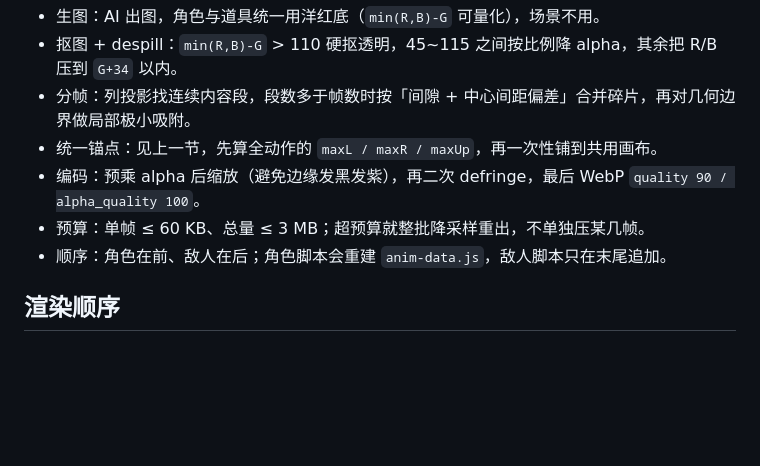
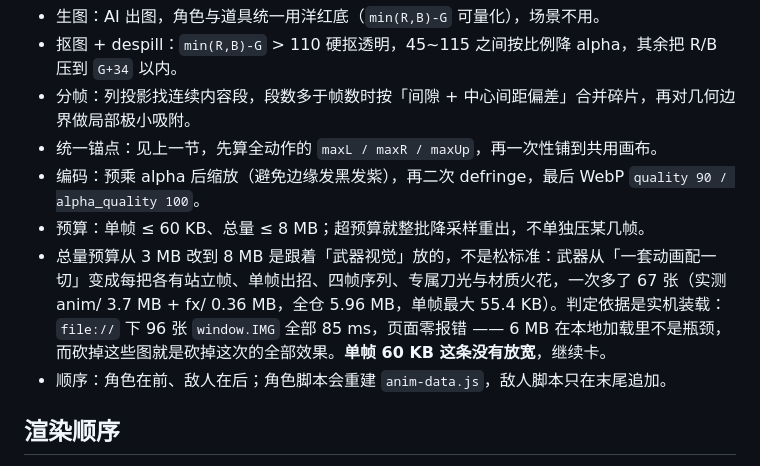
Before and after one commit to cslkkl/double-blade-zongmu, a Markdown page: docs/ARCHITECTURE.md, the part around the change. Rendered like a GitHub page; blank space fills up the shorter version.

```diff
--- a/docs/ARCHITECTURE.md
+++ b/docs/ARCHITECTURE.md
@@ -82,7 +82,8 @@
 - 分帧：列投影找连续内容段，段数多于帧数时按「间隙 + 中心间距偏差」合并碎片，再对几何边界做局部极小吸附。
 - 统一锚点：见上一节，先算全动作的 `maxL / maxR / maxUp`，再一次性铺到共用画布。
 - 编码：预乘 alpha 后缩放（避免边缘发黑发紫），再二次 defringe，最后 WebP `quality 90 / alpha_quality 100`。
-- 预算：单帧 ≤ 60 KB、总量 ≤ 3 MB；超预算就整批降采样重出，不单独压某几帧。
+- 预算：单帧 ≤ 60 KB、总量 ≤ 8 MB；超预算就整批降采样重出，不单独压某几帧。
+- 总量预算从 3 MB 改到 8 MB 是跟着「武器视觉」放的，不是松标准：武器从「一套动画配一切」变成每把各有站立帧、单帧出招、四帧序列、专属刀光与材质火花，一次多了 67 张（实测 anim/ 3.7 MB + fx/ 0.36 MB，全仓 5.96 MB，单帧最大 55.4 KB）。判定依据是实机装载：`file://` 下 96 张 `window.IMG` 全部 85 ms，页面零报错 —— 6 MB 在本地加载里不是瓶颈，而砍掉这些图就是砍掉这次的全部效果。**单帧 60 KB 这条没有放宽**，继续卡。
 - 顺序：角色在前、敌人在后；角色脚本会重建 `anim-data.js`，敌人脚本只在末尾追加。
 
 ## 渲染顺序
```
Also changed, not shown: AGENTS.md (+3 -2 lines).
